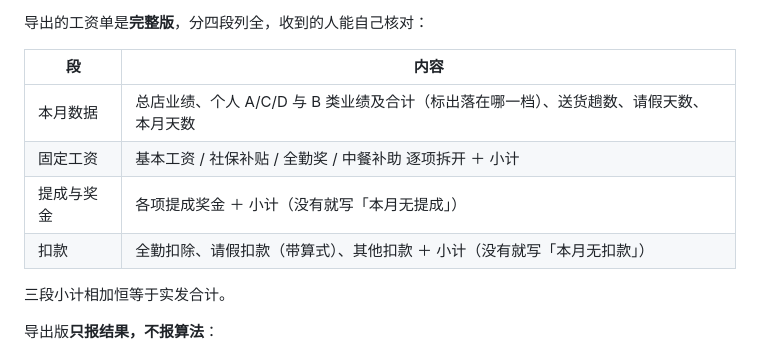
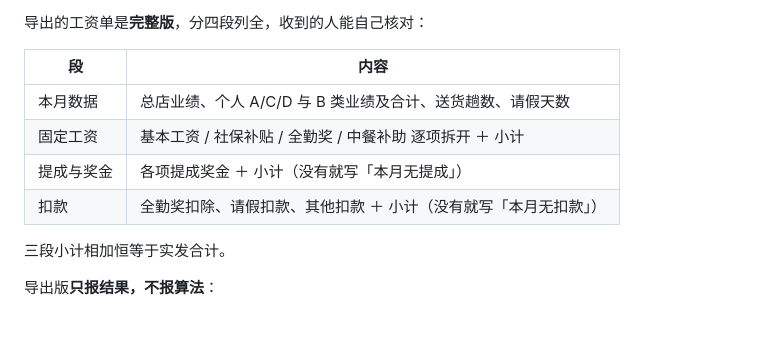
Before and after one commit to siqiy438-source/salary-calc, a Markdown page: README.md, the part around the change. Rendered like a GitHub page; blank space fills up the shorter version.

Commit message:
README 同步导出单据的字段口径
Co-Authored-By: Claude Opus 5 <noreply@anthropic.com>

```diff
--- a/README.md
+++ b/README.md
@@ -14,10 +14,10 @@
 
 | 段 | 内容 |
 |---|---|
-| 本月数据 | 总店业绩、个人 A/C/D 与 B 类业绩及合计（标出落在哪一档）、送货趟数、请假天数、本月天数 |
+| 本月数据 | 总店业绩、个人 A/C/D 与 B 类业绩及合计、送货趟数、请假天数 |
 | 固定工资 | 基本工资 / 社保补贴 / 全勤奖 / 中餐补助 逐项拆开 ＋ 小计 |
 | 提成与奖金 | 各项提成奖金 ＋ 小计（没有就写「本月无提成」） |
-| 扣款 | 全勤扣除、请假扣款（带算式）、其他扣款 ＋ 小计（没有就写「本月无扣款」） |
+| 扣款 | 全勤奖扣除、请假扣款、其他扣款 ＋ 小计（没有就写「本月无扣款」） |
 
 三段小计相加恒等于实发合计。
 
```
